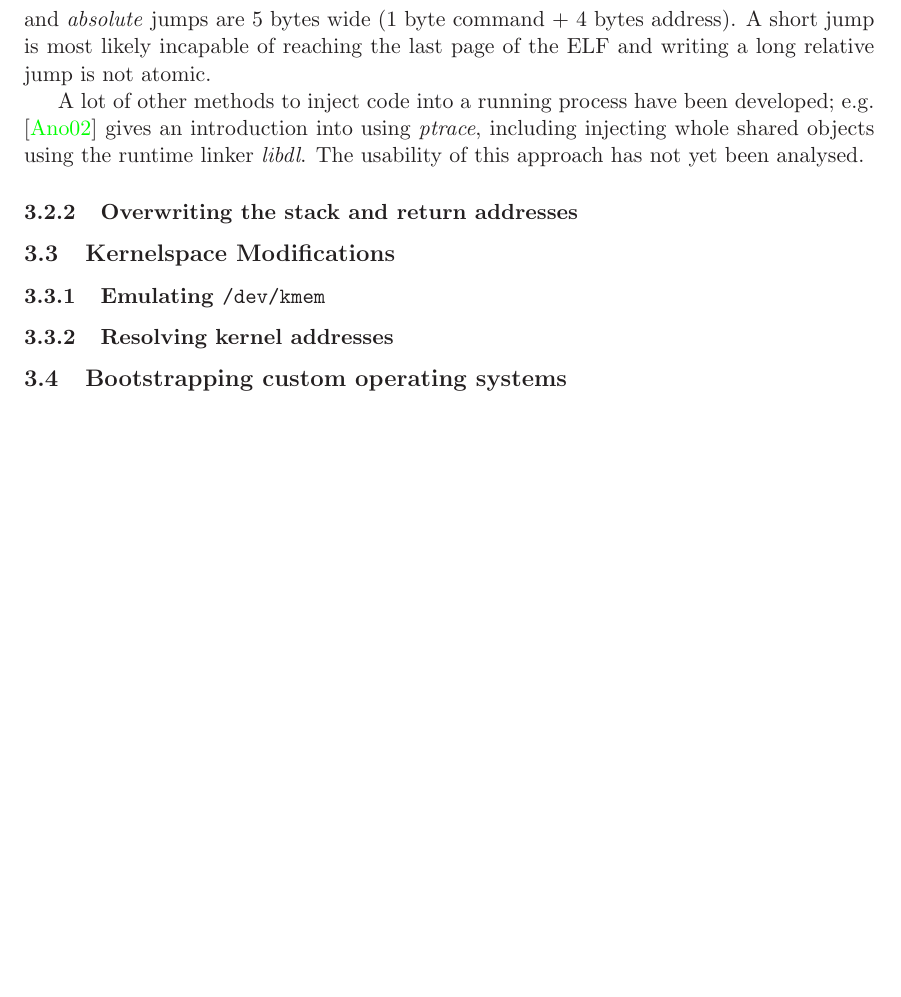
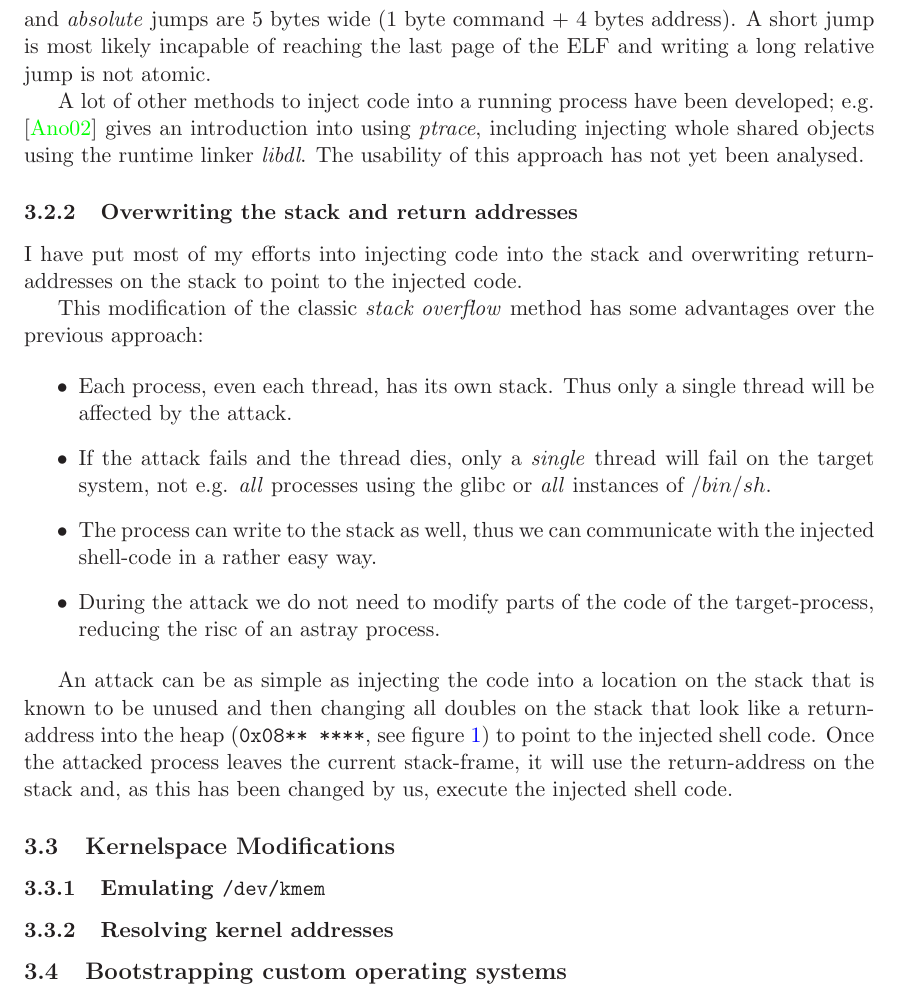
Before and after one commit to dpiegdon/SEAT1394, a LaTeX paper (paper/paper.tex, which reads paper/attacks.tex): part of page 20 of 24, cut so that both start at the same text, the shorter picture padded with empty space. Compiled offline with LaTeX, dvips and Ghostscript.

Commit message:
paper notes
git-svn-id: file:///home/dpiegdon/repositories/subversion/SEAT1394/trunk@291 e86586aa-b51f-0410-b3e5-995dd3868ebd

```diff
--- a/paper/attacks.tex
+++ b/paper/attacks.tex
@@ -448,8 +448,40 @@ developed; e.g. \cite{phrack59.8:2002} gives an introduction into using
 
 \subsubsection{Overwriting the stack and return addresses}
 
-\label{overwriting_stack}
+\label{overwriting_stack} I have put most of my efforts into injecting code into
+the stack and overwriting return-addresses on the stack to point to the injected
+code.
 
+This modification of the classic \emph{stack overflow} method has some
+advantages over the previous approach:
+
+\begin{itemize}
+
+	\item Each process, even each thread, has its own stack. Thus only a
+		single thread will be affected by the attack.
+
+	\item If the attack fails and the thread dies, only a \emph{single}
+		thread will fail on the target system, not e.g. \emph{all}
+		processes using the glibc or \emph{all} instances of $/bin/sh$.
+
+	\item The process can write to the stack as well, thus we can
+		communicate with the injected shell-code in a rather easy way.
+
+	\item During the attack we do not need to modify parts of the code of
+		the target-process, reducing the risc of an astray process.
+
+\end{itemize}
+
+An attack can be as simple as injecting the code into a location on the stack
+that is known to be unused and then changing all doubles on the stack that look
+like a return-address into the heap (\texttt{0x08**~****}, see figure
+\ref{fig:linux_virtual_address_space}) to point to the injected shell code. Once
+the attacked process leaves the current stack-frame, it will use the
+return-address on the stack and, as this has been changed by us, execute the
+injected shell code.
+
+% FIXME: mehr infos zu ``3.1.1:Identifying processes'', danach hier darauf
+% aufbauen. Mehr infos zu stack-frames?
 
 
 
```
